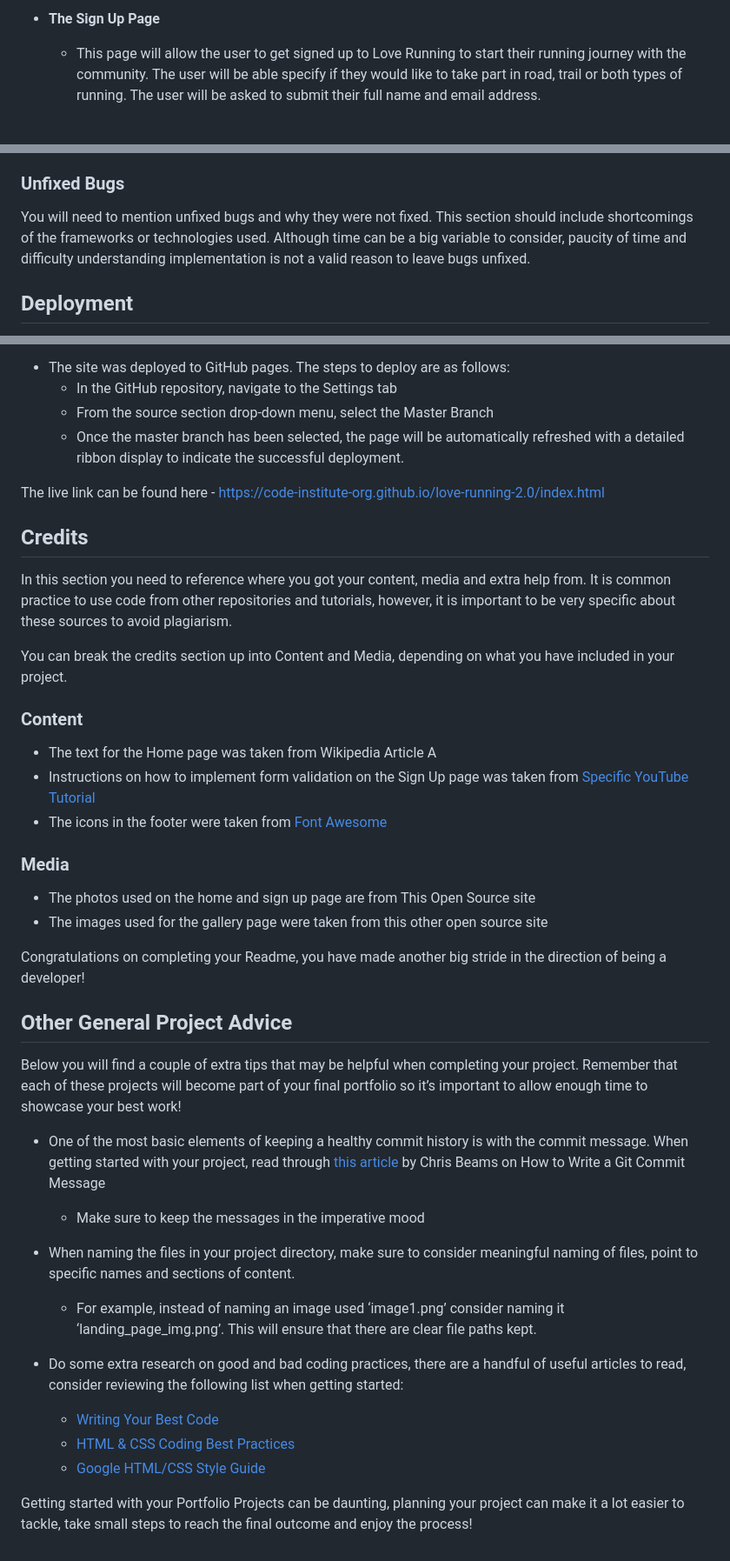
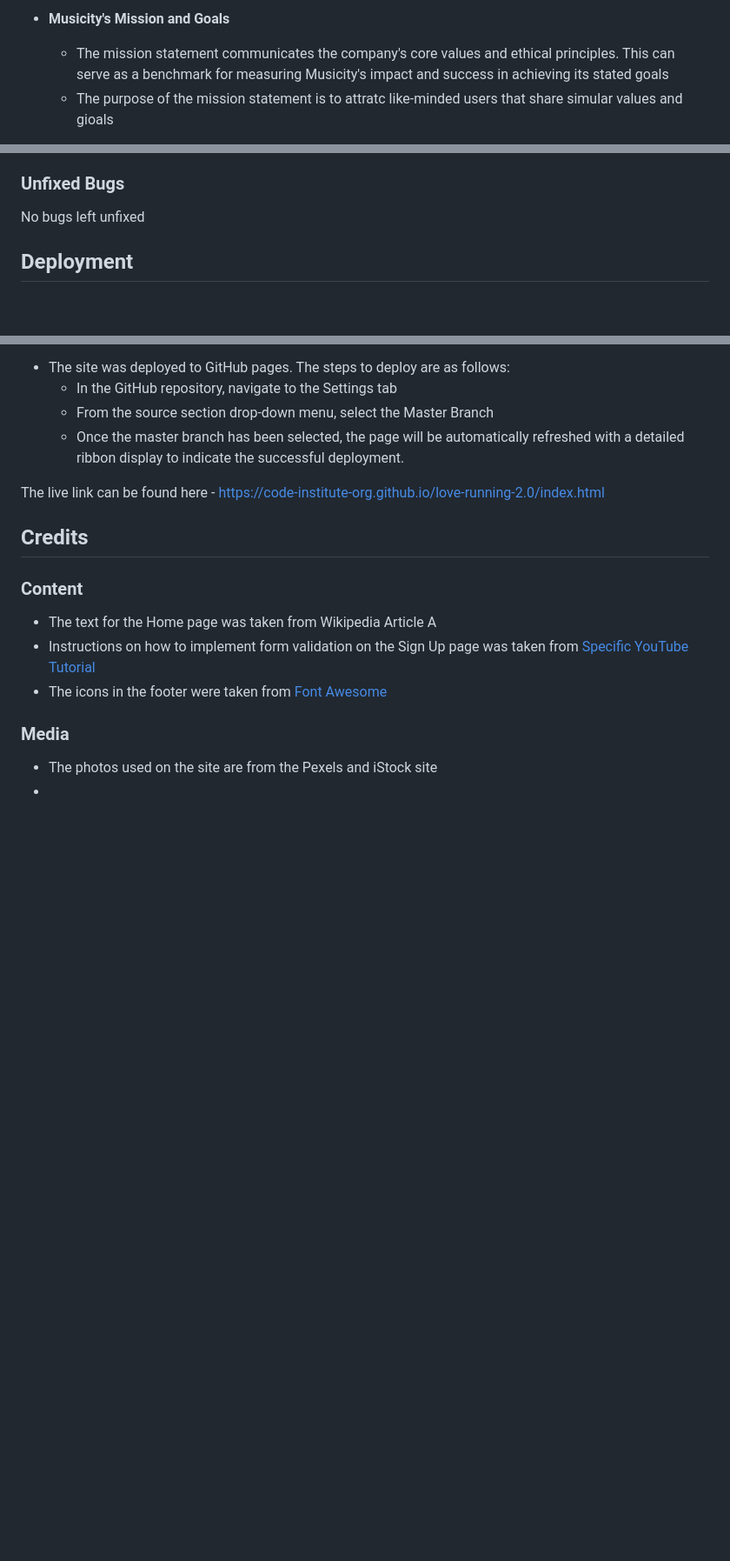
Before and after one commit to lola-idowu/Musicity, a Markdown page: README.md, 3 parts joined by grey strips. Shown: that part at 87% size. GitHub-like rendering; blank space fills up the shorter version.

```diff
--- a/README.md
+++ b/README.md
@@ -61,5 +54,6 @@ The live site can be accessed [here](https://lola-idowu.github.io/Musicity/)
 
-- **The Sign Up Page**
+- **Musicity's Mission and Goals**
 
-  - This page will allow the user to get signed up to Love Running to start their running journey with the community. The user will be able specify if they would like to take part in road, trail or both types of running. The user will be asked to submit their full name and email address.
+  - The mission statement communicates the company's core values and ethical principles. This can serve as a benchmark for measuring Musicity's impact and success in achieving its stated goals
+  - The purpose of the mission statement is to attratc like-minded users that share simular values and gioals
 
@@ -92,7 +132,7 @@ If this section grows too long, you may want to split it off into a separate fil
 
 ### Unfixed Bugs
 
-You will need to mention unfixed bugs and why they were not fixed. This section should include shortcomings of the frameworks or technologies used. Although time can be a big variable to consider, paucity of time and difficulty understanding implementation is not a valid reason to leave bugs unfixed.
+No bugs left unfixed
 
 ## Deployment
 
@@ -107,10 +147,6 @@ The live link can be found here - <https://code-institute-org.github.io/love-run
 
 ## Credits
 
-In this section you need to reference where you got your content, media and extra help from. It is common practice to use code from other repositories and tutorials, however, it is important to be very specific about these sources to avoid plagiarism.
-
-You can break the credits section up into Content and Media, depending on what you have included in your project.
-
 ### Content
 
 - The text for the Home page was taken from Wikipedia Article A
@@ -119,26 +155,5 @@ You can break the credits section up into Content and Media, depending on what y
 
 ### Media
 
-- The photos used on the home and sign up page are from This Open Source site
-- The images used for the gallery page were taken from this other open source site
-
-Congratulations on completing your Readme, you have made another big stride in the direction of being a developer!
-
-## Other General Project Advice
-
-Below you will find a couple of extra tips that may be helpful when completing your project. Remember that each of these projects will become part of your final portfolio so it’s important to allow enough time to showcase your best work!
-
-- One of the most basic elements of keeping a healthy commit history is with the commit message. When getting started with your project, read through [this article](https://chris.beams.io/posts/git-commit/) by Chris Beams on How to Write a Git Commit Message
-
-  - Make sure to keep the messages in the imperative mood
-
-- When naming the files in your project directory, make sure to consider meaningful naming of files, point to specific names and sections of content.
-
-  - For example, instead of naming an image used ‘image1.png’ consider naming it ‘landing_page_img.png’. This will ensure that there are clear file paths kept.
-
-- Do some extra research on good and bad coding practices, there are a handful of useful articles to read, consider reviewing the following list when getting started:
-  - [Writing Your Best Code](https://learn.shayhowe.com/html-css/writing-your-best-code/)
-  - [HTML & CSS Coding Best Practices](https://medium.com/@inceptiondj.info/html-css-coding-best-practice-fadb9870a00f)
-  - [Google HTML/CSS Style Guide](https://google.github.io/styleguide/htmlcssguide.html#General)
-
-Getting started with your Portfolio Projects can be daunting, planning your project can make it a lot easier to tackle, take small steps to reach the final outcome and enjoy the process!
+- The photos used on the site are from the Pexels and iStock site
+-
```
Also changed, not shown: other parts of README.md (+56 -17 lines).
